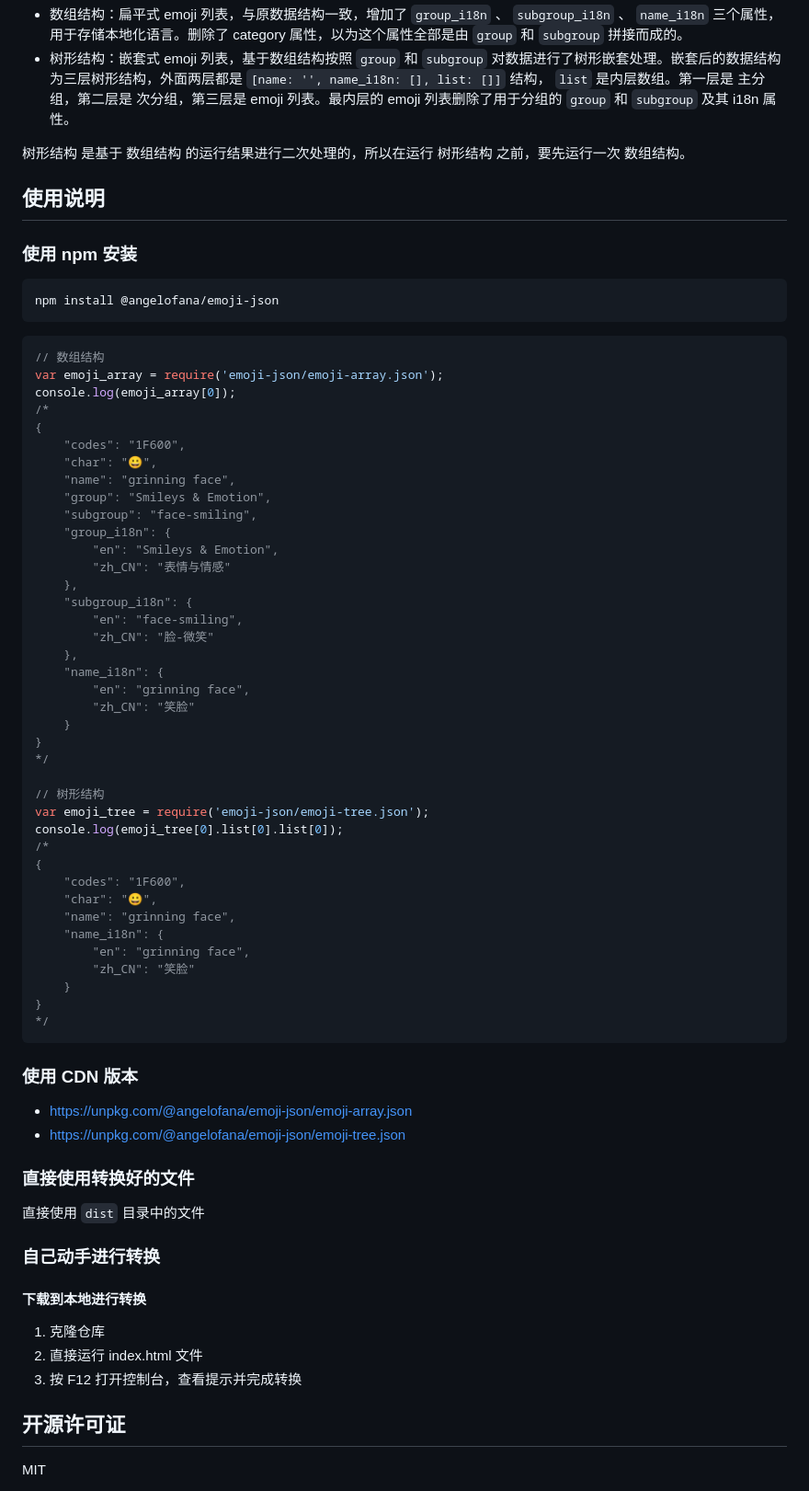
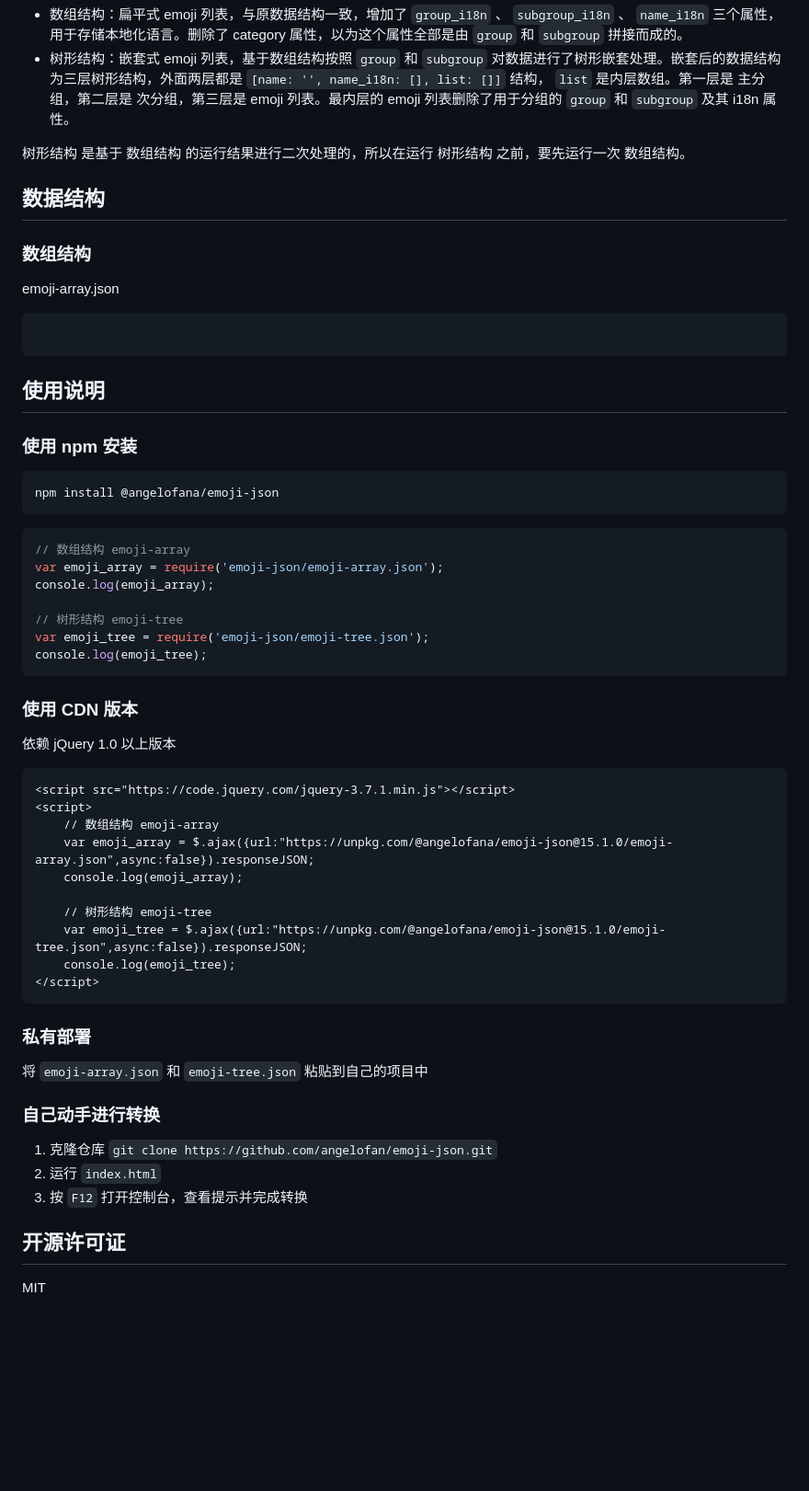
Before and after one commit to angelofan/emoji-json, a Markdown page: README.md, the part around the change. Shown at 92% size. Rendered like a GitHub page; blank space fills up the shorter version.

````diff
--- a/README.md
+++ b/README.md
@@ -31,6 +31,16 @@
 
 树形结构 是基于 数组结构 的运行结果进行二次处理的，所以在运行 树形结构 之前，要先运行一次 数组结构。
 
+## 数据结构
+
+### 数组结构
+
+emoji-array.json
+
+```json
+
+```
+
 ## 使用说明
 
 ### 使用 npm 安装
@@ -40,63 +50,41 @@ npm install @angelofana/emoji-json
 ```
 
 ```javascript
-// 数组结构
+// 数组结构 emoji-array
 var emoji_array = require('emoji-json/emoji-array.json');
-console.log(emoji_array[0]);
-/*
-{
-	"codes": "1F600",
-	"char": "😀",
-	"name": "grinning face",
-	"group": "Smileys & Emotion",
-	"subgroup": "face-smiling",
-	"group_i18n": {
-		"en": "Smileys & Emotion",
-		"zh_CN": "表情与情感"
-	},
-	"subgroup_i18n": {
-		"en": "face-smiling",
-		"zh_CN": "脸-微笑"
-	},
-	"name_i18n": {
-		"en": "grinning face",
-		"zh_CN": "笑脸"
-	}
-}
-*/
+console.log(emoji_array);
 
-// 树形结构
+// 树形结构 emoji-tree
 var emoji_tree = require('emoji-json/emoji-tree.json');
-console.log(emoji_tree[0].list[0].list[0]);
-/*
-{
-	"codes": "1F600",
-	"char": "😀",
-	"name": "grinning face",
-	"name_i18n": {
-		"en": "grinning face",
-		"zh_CN": "笑脸"
-	}
-}
-*/
+console.log(emoji_tree);
 ```
 
 ### 使用 CDN 版本
 
-- [https://unpkg.com/@angelofana/emoji-json/emoji-array.json](https://unpkg.com/@angelofana/emoji-json/emoji-array.json)
-- [https://unpkg.com/@angelofana/emoji-json/emoji-tree.json](https://unpkg.com/@angelofana/emoji-json/emoji-tree.json)
+依赖 jQuery 1.0 以上版本
 
-### 直接使用转换好的文件
+```html
+<script src="https://code.jquery.com/jquery-3.7.1.min.js"></script>
+<script>
+    // 数组结构 emoji-array
+    var emoji_array = $.ajax({url:"https://unpkg.com/@angelofana/emoji-json@15.1.0/emoji-array.json",async:false}).responseJSON;
+    console.log(emoji_array);
 
-直接使用 `dist` 目录中的文件
+    // 树形结构 emoji-tree
+    var emoji_tree = $.ajax({url:"https://unpkg.com/@angelofana/emoji-json@15.1.0/emoji-tree.json",async:false}).responseJSON;
+    console.log(emoji_tree);
+</script>
+```
+
+### 私有部署
+
+将 `emoji-array.json` 和 `emoji-tree.json` 粘贴到自己的项目中
 
 ### 自己动手进行转换
 
-#### 下载到本地进行转换
-
-1.  克隆仓库
-2.  直接运行 index.html 文件
-3.  按 F12 打开控制台，查看提示并完成转换
+1.  克隆仓库 `git clone https://github.com/angelofan/emoji-json.git`
+2.  运行 `index.html`
+3.  按 `F12` 打开控制台，查看提示并完成转换
 
 ## 开源许可证
 
````
